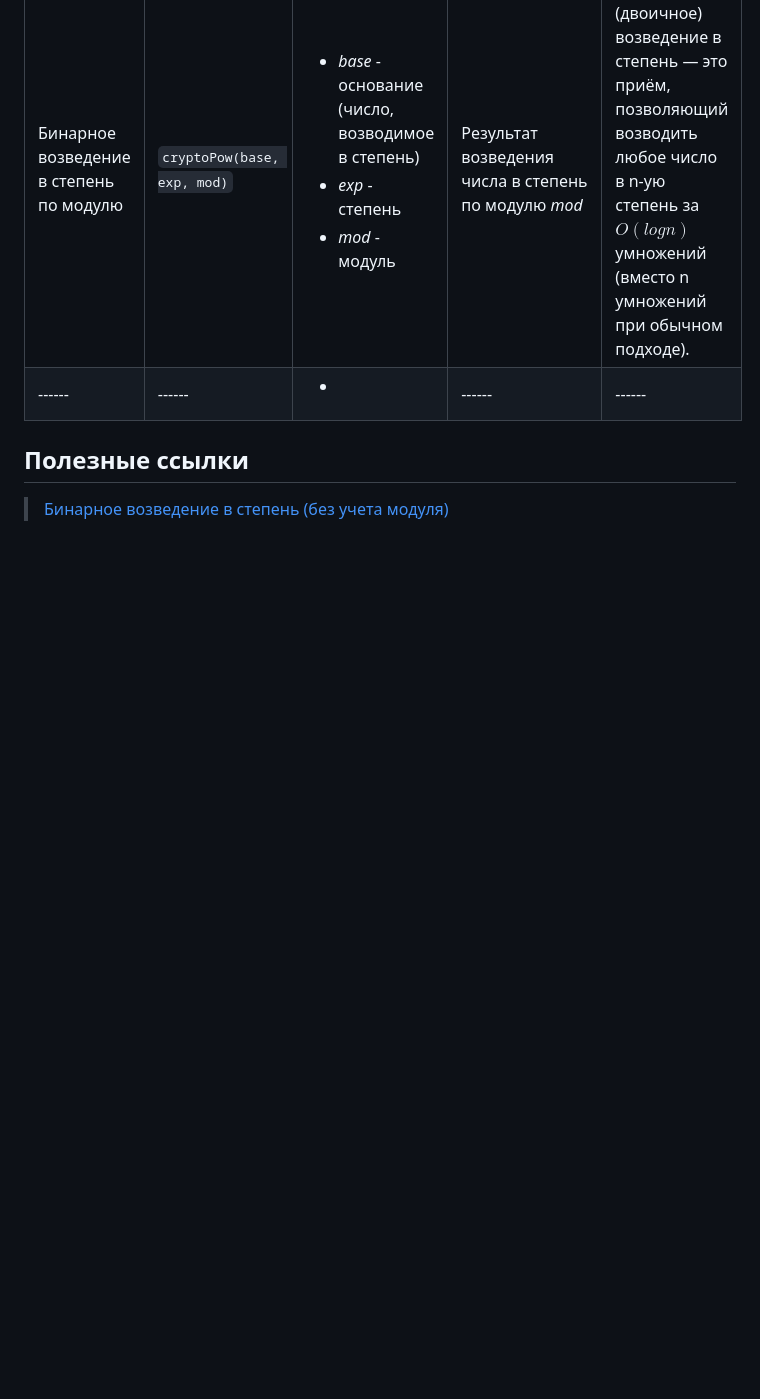
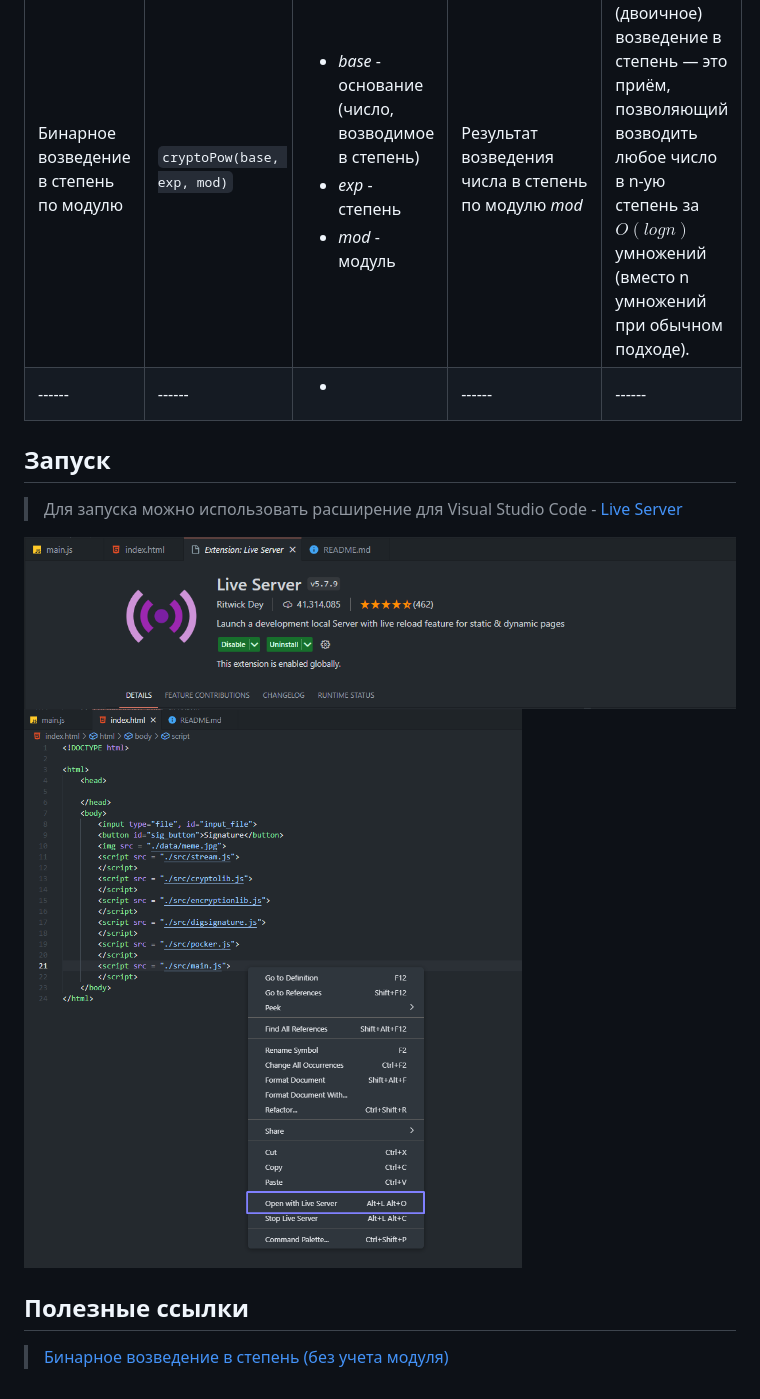
Before and after one commit to K1i0/info_security, a Markdown page: README.md, the part around the change. GitHub-like rendering; pictures changed too: data/live_server.png (added), data/run.png (added); blank space fills up the shorter version.

Commit message:
add info into README.md

```diff
--- a/README.md
+++ b/README.md
@@ -6,5 +6,11 @@
 | Бинарное возведение в степень по модулю | `cryptoPow(base, exp, mod)` | <ul><li>_base_ - основание (число, возводимое в степень)</li><li>_exp_ - степень</li><li>_mod_ - модуль</li></ul> | Результат возведения числа в степень по модулю _mod_ | Бинарное (двоичное) возведение в степень — это приём, позволяющий возводить любое число в n-ую степень за $O(log n)$ умножений (вместо n умножений при обычном подходе). |
 | ------ | ------ | <ul><li></li></ul> | ------ | ------ |
 
+## Запуск
+> Для запуска можно использовать расширение для Visual Studio Code - [Live Server](https://marketplace.visualstudio.com/items?itemName=ritwickdey.LiveServer)
+
+![Расширение Live Server для Visual Studio Code](/data/live_server.png)
+![Запуск кода при помощи Live Server](/data/run.png)
+
 ## Полезные ссылки
 > [Бинарное возведение в степень (без учета модуля)](https://e-maxx.ru/algo/binary_pow)
```
